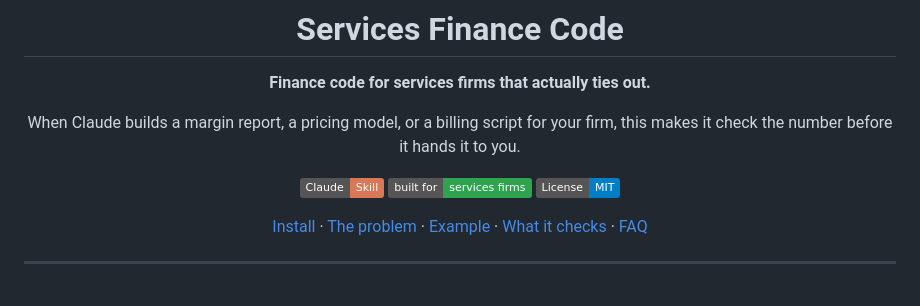
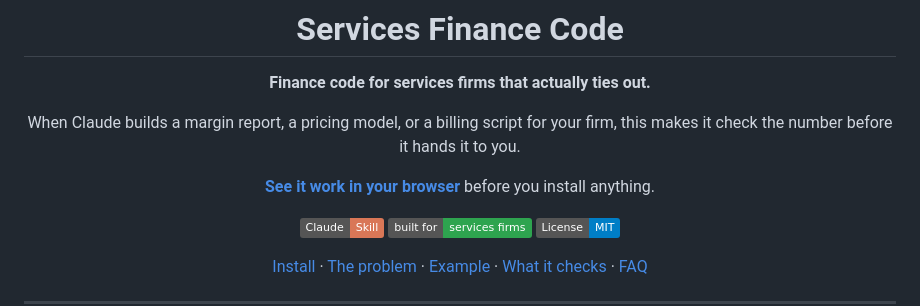
Before and after one commit to tstrider/services-finance-code, a Markdown page: README.md, the part around the change. Rendered like a GitHub page; badges without logos; blank space fills up the shorter version.

Commit message:
README: link the website
Co-Authored-By: Claude Opus 5.5 <noreply@anthropic.com>

```diff
--- a/README.md
+++ b/README.md
@@ -5,6 +5,8 @@
 **Finance code for services firms that actually ties out.**
 
 When Claude builds a margin report, a pricing model, or a billing script for your firm, this makes it check the number before it hands it to you.
+
+**[See it work in your browser](https://tstrider.github.io/services-finance-code/)** before you install anything.
 
 [![Claude Skill](https://img.shields.io/badge/Claude-Skill-D97757)](#install)
 [![Built for services firms](https://img.shields.io/badge/built%20for-services%20firms-2ea44f)](#who-its-for)
```
